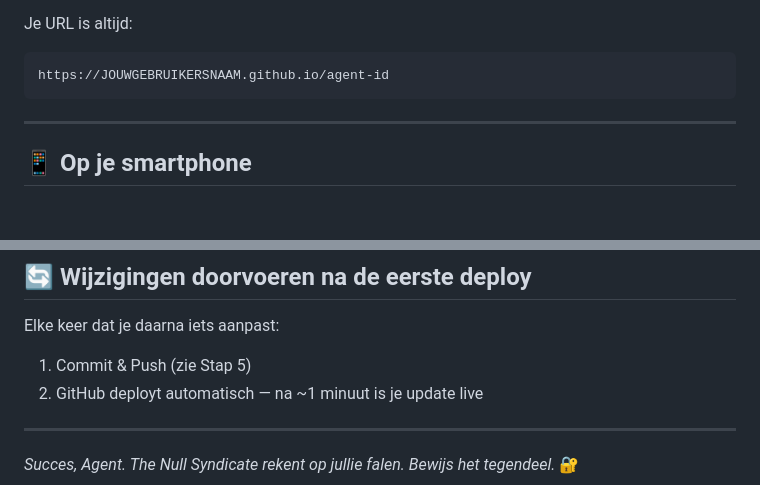
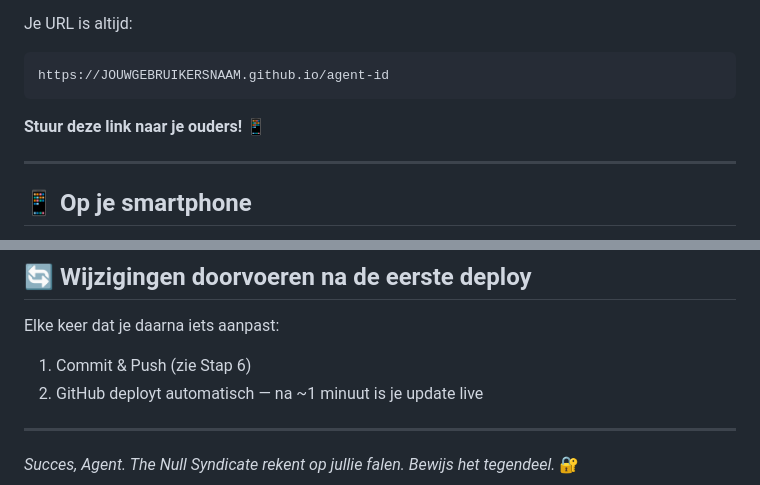
Before and after one commit to BVerbruggen/operation-lockdown-agent-id, a Markdown page: README.md, 2 parts joined by grey strips. Rendered like a GitHub page; blank space fills up the shorter version.

````diff
--- a/README.md
+++ b/README.md
@@ -121,6 +122,8 @@ Je URL is altijd:
 https://JOUWGEBRUIKERSNAAM.github.io/agent-id
 ```
 
+**Stuur deze link naar je ouders!** 📱
+
 ---
 
 ## 📱 Op je smartphone
@@ -134,7 +137,7 @@ Dubbeltik op de kaart om de gyroscoop opnieuw te kalibreren.
 ## 🔄 Wijzigingen doorvoeren na de eerste deploy
 
 Elke keer dat je daarna iets aanpast:
-1. Commit & Push (zie Stap 5)
+1. Commit & Push (zie Stap 6)
 2. GitHub deployt automatisch — na ~1 minuut is je update live
 
 ---
````
Also changed, not shown: other parts of README.md (+11 -10 lines).
